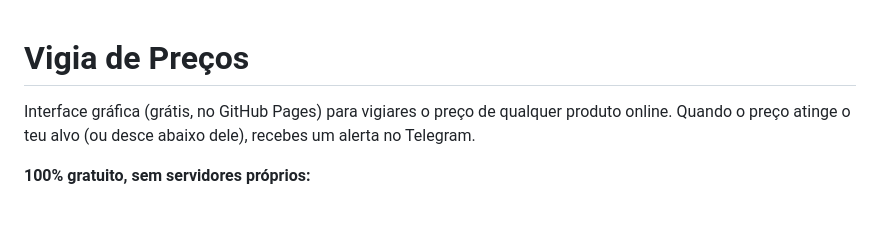
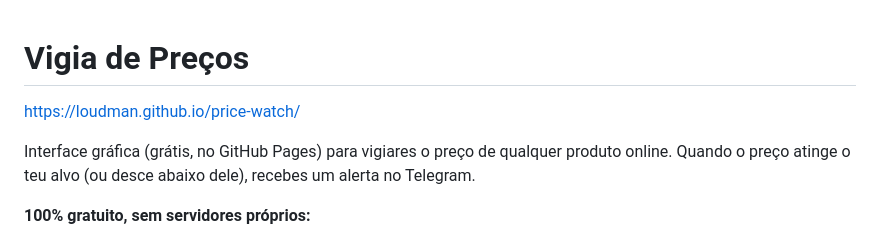
Before and after one commit to Loudman/price-watch, a Markdown page: README.md, the part around the change. Drawn GitHub-style; blank space fills up the shorter version.

```diff
--- a/README.md
+++ b/README.md
@@ -1,4 +1,7 @@
 # Vigia de Preços
+
+https://loudman.github.io/price-watch/
+
 
 Interface gráfica (grátis, no GitHub Pages) para vigiares o preço de qualquer
 produto online. Quando o preço atinge o teu alvo (ou desce abaixo dele),
```
